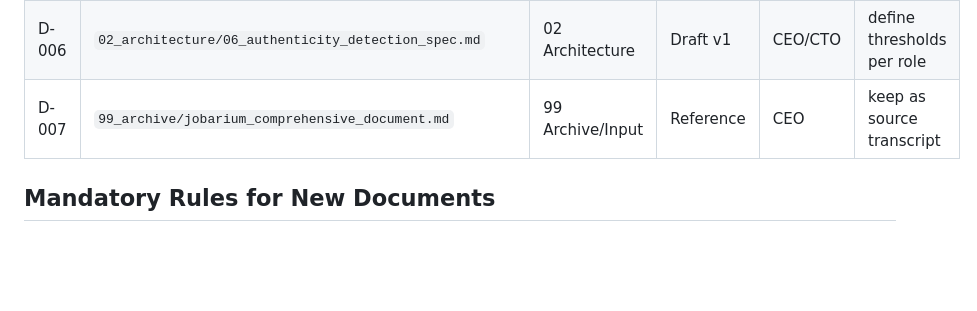
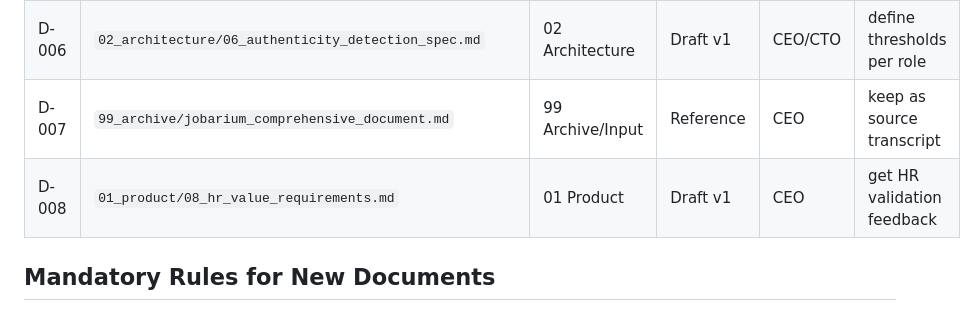
Before and after one commit to accendumV/jobarium, a Markdown page: Plan/00_project_plan_index.md, the part around the change. Drawn GitHub-style; blank space fills up the shorter version.

```diff
--- a/Plan/00_project_plan_index.md
+++ b/Plan/00_project_plan_index.md
@@ -46,6 +46,7 @@ Use it to:
 | D-005 | `03_user_experience_flows/05_end_to_end_golden_flow.md` | 03 UX Flows | Draft v1 | CEO/CTO | add failure-state flow |
 | D-006 | `02_architecture/06_authenticity_detection_spec.md` | 02 Architecture | Draft v1 | CEO/CTO | define thresholds per role |
 | D-007 | `99_archive/jobarium_comprehensive_document.md` | 99 Archive/Input | Reference | CEO | keep as source transcript |
+| D-008 | `01_product/08_hr_value_requirements.md` | 01 Product | Draft v1 | CEO | get HR validation feedback |
 
 ## Mandatory Rules for New Documents
 1. Add every new planning document to this registry.
```
Also changed, not shown: Plan/01_product/08_hr_value_requirements.md (added, +178 -0 lines).
